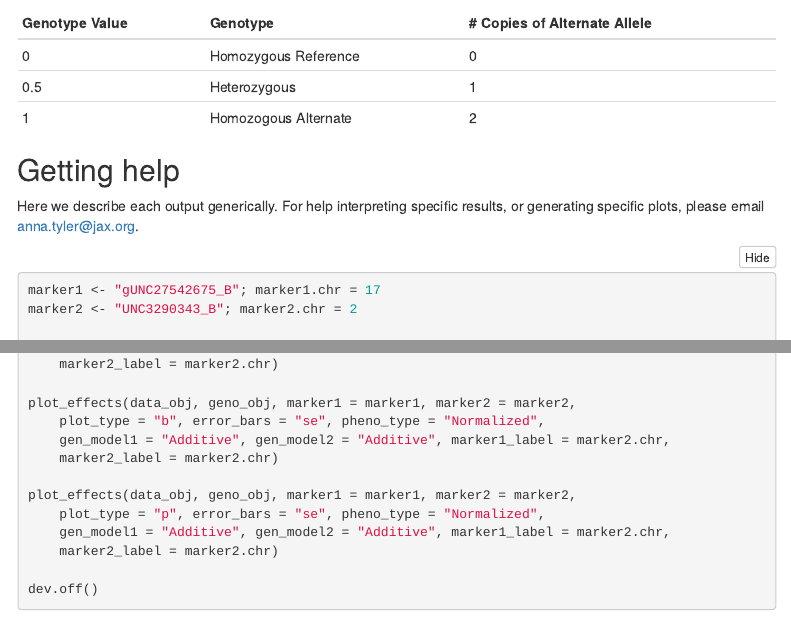
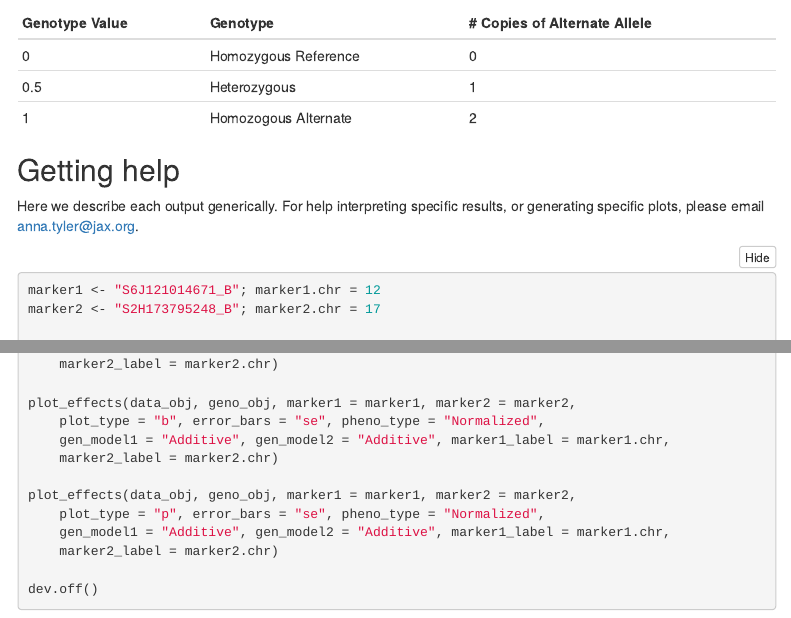
Before and after one commit to annaLtyler/LPS_cape, an R Markdown document (Documents/cape_results.Rmd): the page in a window 1100 px wide, from 4750 px down, and a second part further down, joined at a grey line. Rendered offline with R 4.5, knitr and Pandoc, with nearby package versions; folded parts are opened; some code elsewhere in the file could not run offline; menus at the side of the page are left out.

Commit message:
labeling bug fixes

````diff
--- a/Documents/cape_results.Rmd
+++ b/Documents/cape_results.Rmd
@@ -387,8 +387,8 @@ results, or generating specific plots, please email <anna.tyler@jax.org>.
 
 
 ```{r sandbox, eval = FALSE}
-marker1 <- "gUNC27542675_B"; marker1.chr = 17
-marker2 <- "UNC3290343_B"; marker2.chr = 2
+marker1 <- "S6J121014671_B"; marker1.chr = 12
+marker2 <- "S2H173795248_B"; marker2.chr = 17
 
 pdf(paste0("~/Desktop/Chr", marker1.chr, "_Chr", marker2.chr, "_Interaction.pdf"), width = 12, height = 8)
 
@@ -408,12 +408,12 @@ plot_effects(data_obj, geno_obj, marker1 = marker1, marker2 = marker2,
 
 plot_effects(data_obj, geno_obj, marker1 = marker1, marker2 = marker2,
     plot_type = "b", error_bars = "se", pheno_type = "Normalized",
-    gen_model1 = "Additive", gen_model2 = "Additive", marker1_label = marker2.chr,
+    gen_model1 = "Additive", gen_model2 = "Additive", marker1_label = marker1.chr,
     marker2_label = marker2.chr)
 
 plot_effects(data_obj, geno_obj, marker1 = marker1, marker2 = marker2,
     plot_type = "p", error_bars = "se", pheno_type = "Normalized",
-    gen_model1 = "Additive", gen_model2 = "Additive", marker1_label = marker2.chr,
+    gen_model1 = "Additive", gen_model2 = "Additive", marker1_label = marker1.chr,
     marker2_label = marker2.chr)
 
 dev.off()
````
Also changed, not shown: Documents/cape_results.Rmd (2 more changed lines).
